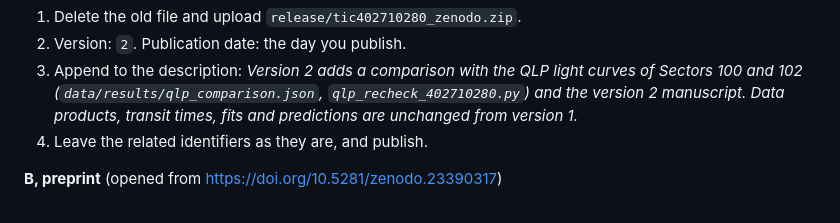
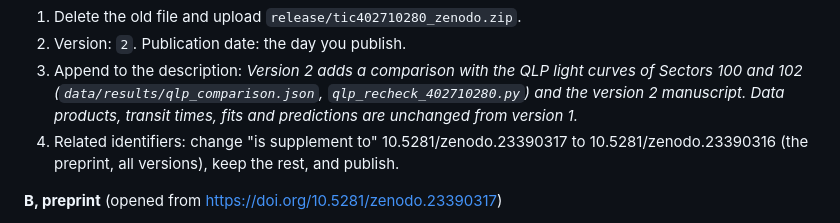
Before and after one commit to specbug/ad-astra, a Markdown page: release/ZENODO_UPLOAD.md, the part around the change. GitHub-like rendering.

Commit message:
Zenodo v2 steps: point record A at the preprint's concept DOI
Co-Authored-By: Claude Opus 5.5 <noreply@anthropic.com>
Claude-Session: https://claude.ai/code/session_01HPQdHQVehmk4raGYZB42gv

```diff
--- a/release/ZENODO_UPLOAD.md
+++ b/release/ZENODO_UPLOAD.md
@@ -23,7 +23,8 @@ and the old files. Then:
 3. Append to the description: *Version 2 adds a comparison with the QLP light curves of Sectors 100 and 102
    (`data/results/qlp_comparison.json`, `qlp_recheck_402710280.py`) and the version 2 manuscript. Data products,
    transit times, fits and predictions are unchanged from version 1.*
-4. Leave the related identifiers as they are, and publish.
+4. Related identifiers: change "is supplement to" 10.5281/zenodo.23390317 to 10.5281/zenodo.23390316 (the preprint, all
+   versions), keep the rest, and publish.
 
 **B, preprint** (opened from https://doi.org/10.5281/zenodo.23390317)
 1. Delete the old PDF and upload `paper/tic402710280.pdf`.
```
